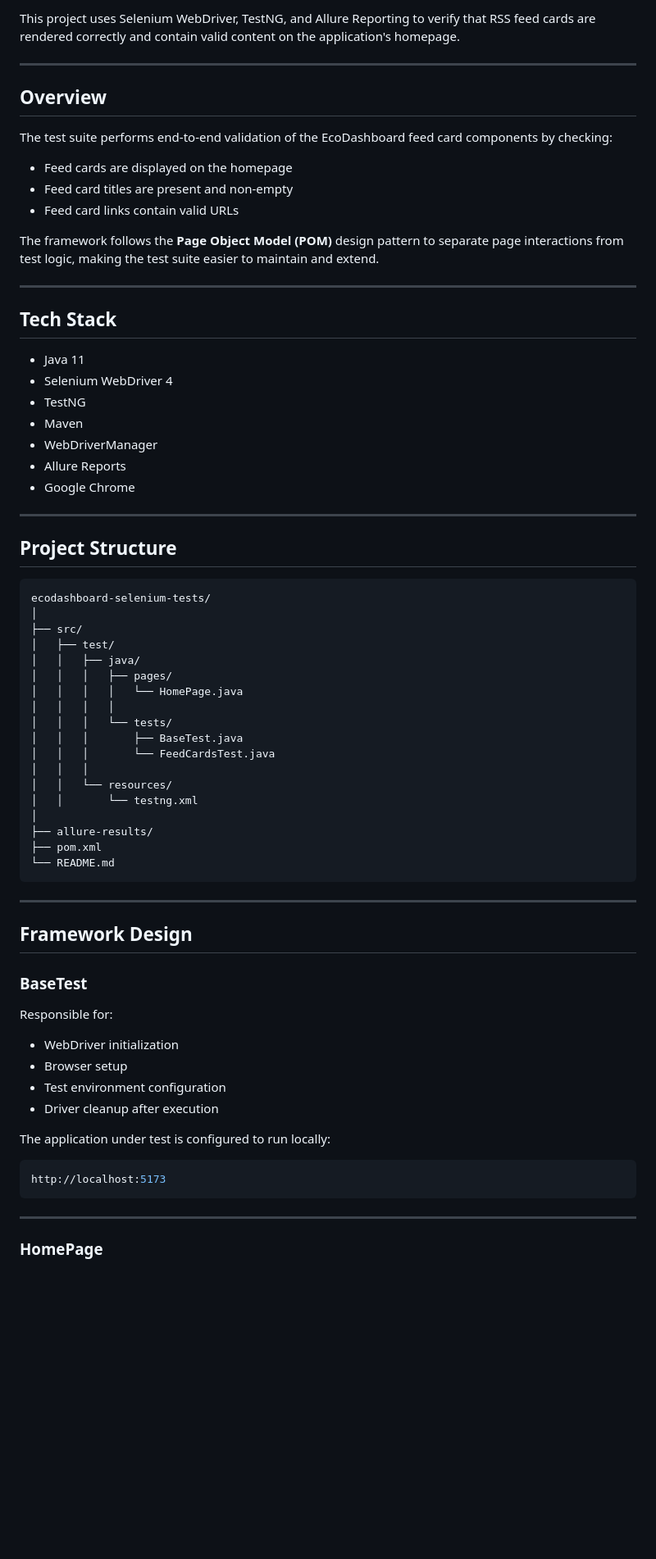
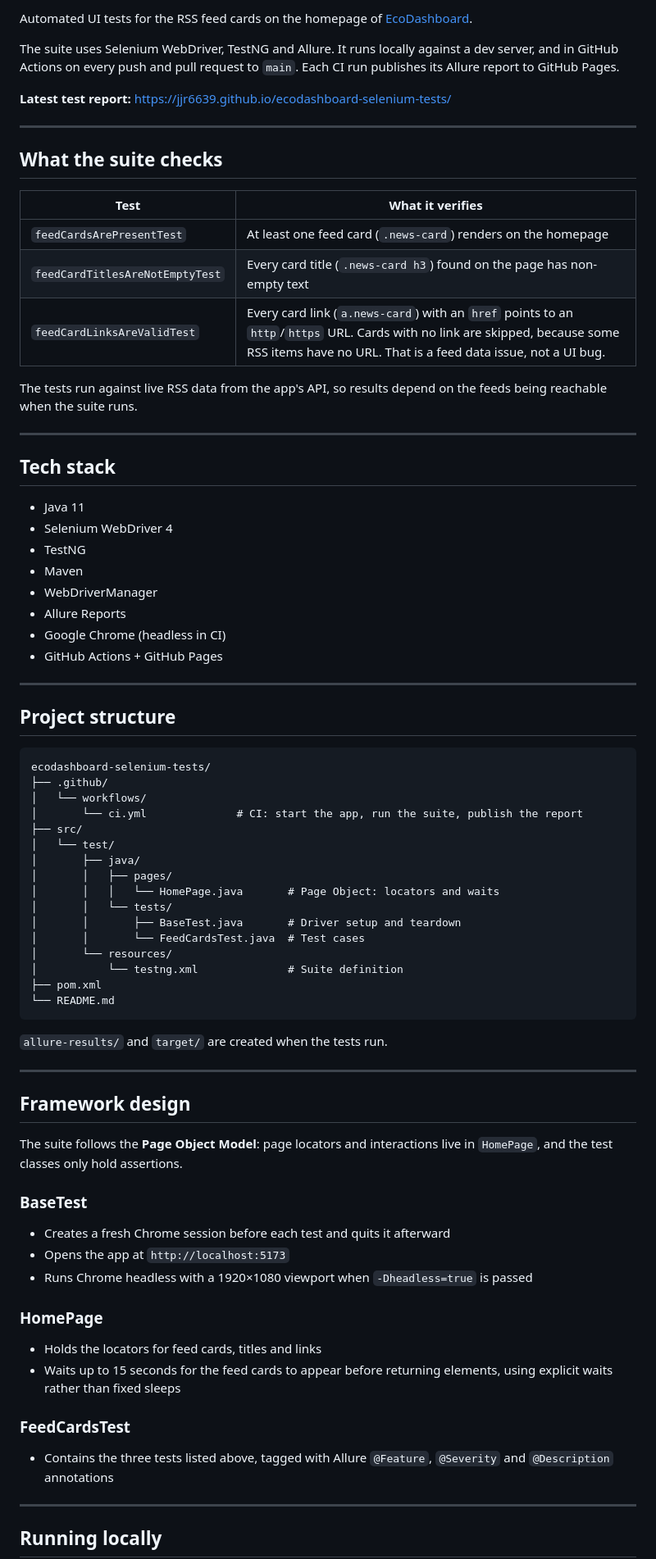
Before and after one commit to jjr6639/ecodashboard-selenium-tests, a Markdown page: README.md, the part around one of its changes. Shown at 82% size. Drawn GitHub-style; blank space fills up the shorter version.

Commit message:
Revise README for improved information and CI integration
Updated README to enhance clarity and include CI badge.

````diff
--- a/README.md
+++ b/README.md
@@ -4,21 +4,25 @@ Automated UI test suite for validating RSS feed card functionality in the EcoDas
 
-This project uses Selenium WebDriver, TestNG, and Allure Reporting to verify that RSS feed cards are rendered correctly and contain valid content on the application's homepage.
+Automated UI tests for the RSS feed cards on the homepage of [EcoDashboard](https://github.com/jjr6639/ecodashboard).
+
+The suite uses Selenium WebDriver, TestNG and Allure. It runs locally against a dev server, and in GitHub Actions on every push and pull request to `main`. Each CI run publishes its Allure report to GitHub Pages.
+
+**Latest test report:** https://jjr6639.github.io/ecodashboard-selenium-tests/
 
 ---
 
-## Overview
+## What the suite checks
 
-The test suite performs end-to-end validation of the EcoDashboard feed card components by checking:
+| Test | What it verifies |
+|------|------------------|
+| `feedCardsArePresentTest` | At least one feed card (`.news-card`) renders on the homepage |
+| `feedCardTitlesAreNotEmptyTest` | Every card title (`.news-card h3`) found on the page has non-empty text |
+| `feedCardLinksAreValidTest` | Every card link (`a.news-card`) with an `href` points to an `http`/`https` URL. Cards with no link are skipped, because some RSS items have no URL. That is a feed data issue, not a UI bug. |
 
-- Feed cards are displayed on the homepage
-- Feed card titles are present and non-empty
-- Feed card links contain valid URLs
-
-The framework follows the **Page Object Model (POM)** design pattern to separate page interactions from test logic, making the test suite easier to maintain and extend.
+The tests run against live RSS data from the app's API, so results depend on the feeds being reachable when the suite runs.
 
 ---
 
-## Tech Stack
+## Tech stack
 
 - Java 11
 - Selenium WebDriver 4
@@ -26,53 +30,56 @@ The framework follows the **Page Object Model (POM)** design pattern to separate
 - Maven
 - WebDriverManager
 - Allure Reports
-- Google Chrome
+- Google Chrome (headless in CI)
+- GitHub Actions + GitHub Pages
 
 ---
 
-## Project Structure
+## Project structure
 
 ```text
 ecodashboard-selenium-tests/
-│
+├── .github/
+│   └── workflows/
+│       └── ci.yml              # CI: start the app, run the suite, publish the report
 ├── src/
-│   ├── test/
-│   │   ├── java/
-│   │   │   ├── pages/
-│   │   │   │   └── HomePage.java
-│   │   │   │
-│   │   │   └── tests/
-│   │   │       ├── BaseTest.java
-│   │   │       └── FeedCardsTest.java
-│   │   │
-│   │   └── resources/
-│   │       └── testng.xml
-│
-├── allure-results/
+│   └── test/
+│       ├── java/
+│       │   ├── pages/
+│       │   │   └── HomePage.java       # Page Object: locators and waits
+│       │   └── tests/
+│       │       ├── BaseTest.java       # Driver setup and teardown
+│       │       └── FeedCardsTest.java  # Test cases
+│       └── resources/
+│           └── testng.xml              # Suite definition
 ├── pom.xml
 └── README.md
 ```
 
+`allure-results/` and `target/` are created when the tests run.
+
 ---
 
-## Framework Design
+## Framework design
+
+The suite follows the **Page Object Model**: page locators and interactions live in `HomePage`, and the test classes only hold assertions.
 
 ### BaseTest
 
-Responsible for:
+- Creates a fresh Chrome session before each test and quits it afterward
+- Opens the app at `http://localhost:5173`
+- Runs Chrome headless with a 1920×1080 viewport when `-Dheadless=true` is passed
 
-- WebDriver initialization
-- Browser setup
-- Test environment configuration
-- Driver cleanup after execution
+### HomePage
 
-The application under test is configured to run locally:
+- Holds the locators for feed cards, titles and links
+- Waits up to 15 seconds for the feed cards to appear before returning elements, using explicit waits rather than fixed sleeps
 
-```java
-http://localhost:5173
-```
+### FeedCardsTest
+
+- Contains the three tests listed above, tagged with Allure `@Feature`, `@Severity` and `@Description` annotations
 
 ---
 
-### HomePage
+## Running locally
 
````
Also changed, not shown: other parts of README.md (+22 -109 lines).
